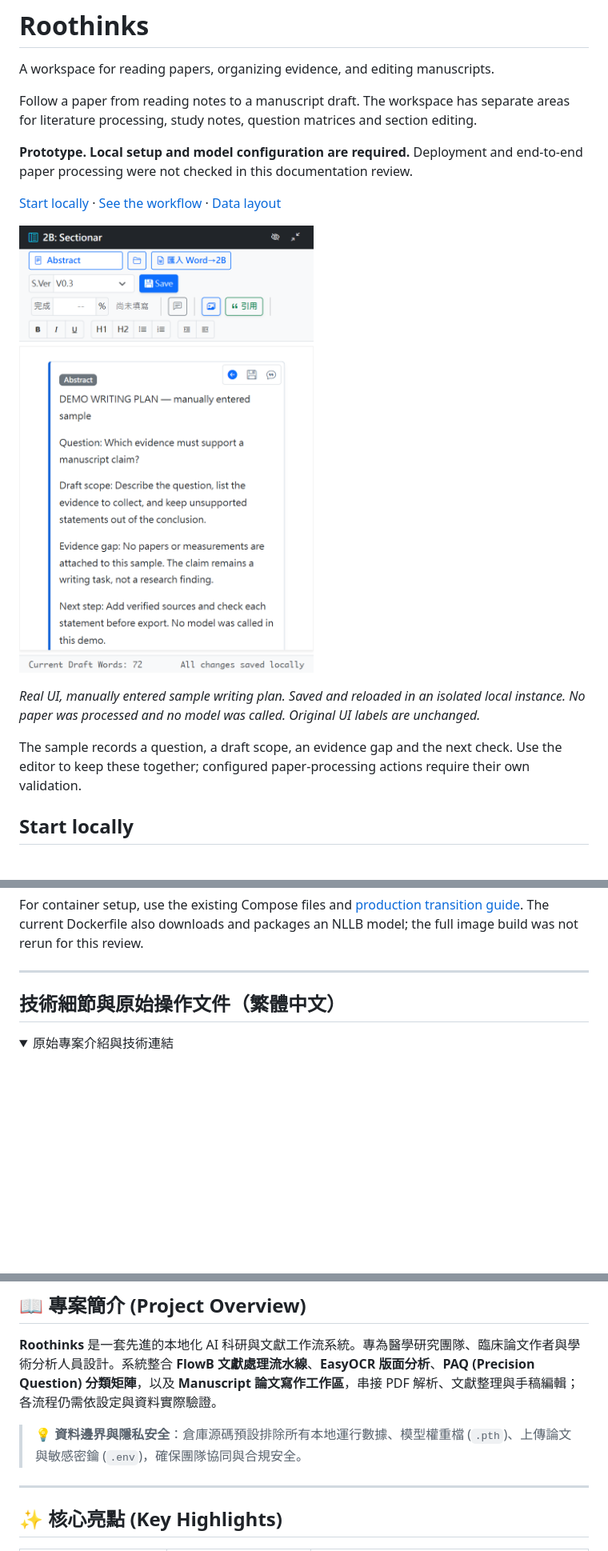
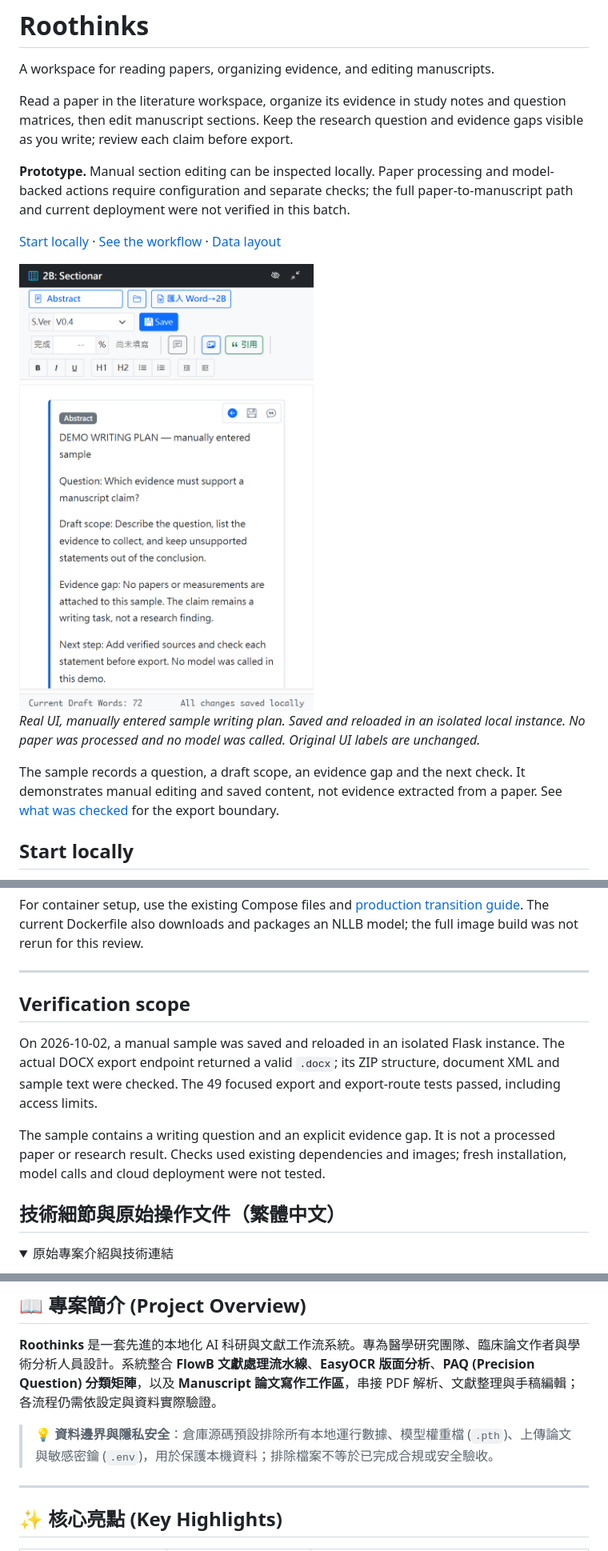
Before and after one commit to SpadesZ/roothinks-1.0.1, a Markdown page: README.md, 3 parts joined by grey strips. Shown: that part at 80% size. Drawn GitHub-style; pictures changed too: docs/assets/manuscript-workspace.png; folded sections open; blank space fills up the shorter version.

Commit message:
docs: clarify roothinks-1.0.1 workflow and verified scope

```diff
--- a/README.md
+++ b/README.md
@@ -2,24 +2,25 @@
 
 A workspace for reading papers, organizing evidence, and editing manuscripts.
 
-Follow a paper from reading notes to a manuscript draft. The workspace has
-separate areas for literature processing, study notes, question matrices and
-section editing.
+Read a paper in the literature workspace, organize its evidence in study notes
+and question matrices, then edit manuscript sections. Keep the research question
+and evidence gaps visible as you write; review each claim before export.
 
-**Prototype. Local setup and model configuration are required.** Deployment
-and end-to-end paper processing were not checked in this documentation review.
+**Prototype.** Manual section editing can be inspected locally. Paper processing
+and model-backed actions require configuration and separate checks; the full
+paper-to-manuscript path and current deployment were not verified in this batch.
 
 [Start locally](#start-locally) · [See the workflow](#workflow) · [Data layout](DATA_LAYOUT_POLICY.md)
 
-![Actual local manuscript editor with a saved sample writing plan](docs/assets/manuscript-workspace.png)
+<img src="docs/assets/manuscript-workspace.png" alt="Actual local manuscript editor with a saved sample writing plan" width="500">
 
 *Real UI, manually entered sample writing plan. Saved and reloaded in an isolated
 local instance. No paper was processed and no model was called. Original UI
 labels are unchanged.*
 
 The sample records a question, a draft scope, an evidence gap and the next
-check. Use the editor to keep these together; configured paper-processing
-actions require their own validation.
+check. It demonstrates manual editing and saved content, not evidence extracted
+from a paper. See [what was checked](#verification-scope) for the export boundary.
 
 ## Start locally
 
@@ -51,6 +52,17 @@ also downloads and packages an NLLB model; the full image build was not rerun
 for this review.
 
 ---
+
+## Verification scope
+
+On 2026-10-02, a manual sample was saved and reloaded in an isolated Flask
+instance. The actual DOCX export endpoint returned a valid `.docx`; its ZIP
+structure, document XML and sample text were checked. The 49 focused export
+and export-route tests passed, including access limits.
+
+The sample contains a writing question and an explicit evidence gap. It is not
+a processed paper or research result. Checks used existing dependencies and
+images; fresh installation, model calls and cloud deployment were not tested.
 
 ## 技術細節與原始操作文件（繁體中文）
 
@@ -86,7 +98,7 @@ for this review.
 
 **Roothinks** 是一套先進的本地化 AI 科研與文獻工作流系統。專為醫學研究團隊、臨床論文作者與學術分析人員設計。系統整合 **FlowB 文獻處理流水線**、**EasyOCR 版面分析**、**PAQ (Precision Question) 分類矩陣**，以及 **Manuscript 論文寫作工作區**，串接 PDF 解析、文獻整理與手稿編輯；各流程仍需依設定與資料實際驗證。
 
-> 💡 **資料邊界與隱私安全**：倉庫源碼預設排除所有本地運行數據、模型權重檔 (`.pth`)、上傳論文與敏感密鑰 (`.env`)，確保團隊協同與合規安全。
+> 💡 **資料邊界與隱私安全**：倉庫源碼預設排除所有本地運行數據、模型權重檔 (`.pth`)、上傳論文與敏感密鑰 (`.env`)，用於保護本機資料；排除檔案不等於已完成合規或安全驗收。
 
 ---
 
```
Also changed, not shown: other parts of README.md (+3 -0 lines), docs/assets/README.md (+2 -0 lines).
